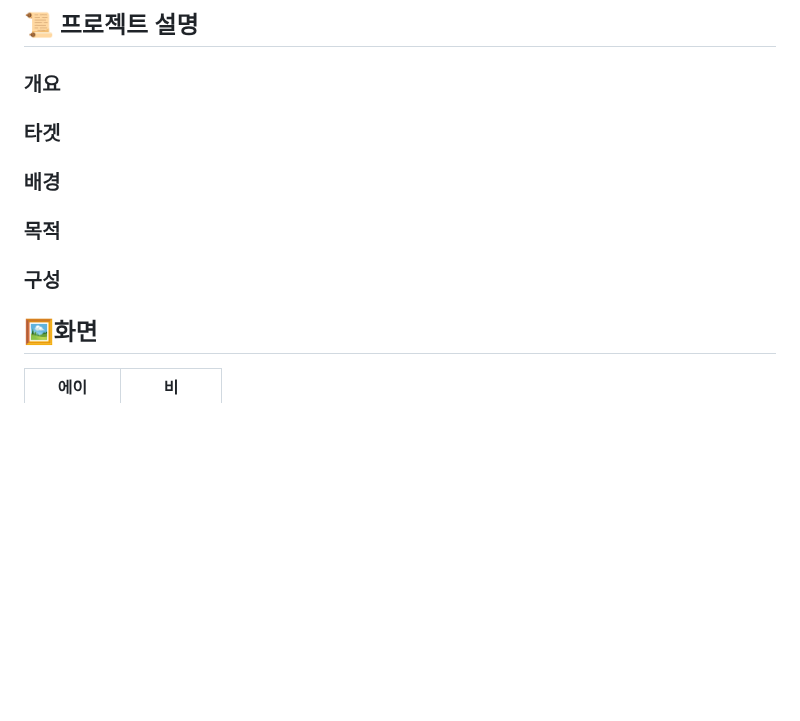
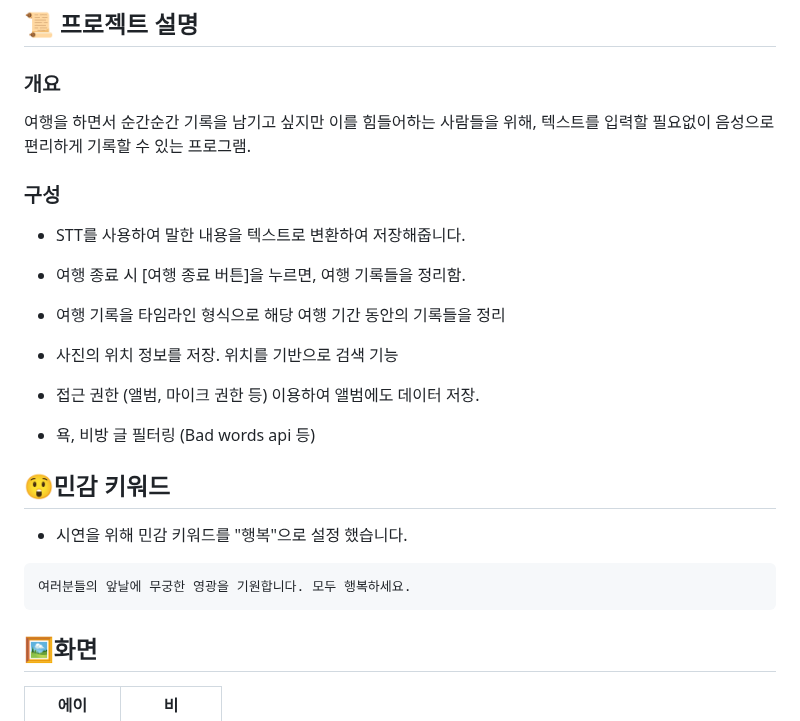
Before and after one commit to popurach/Danim, a Markdown page: README.md, the part around the change. GitHub-like rendering; blank space fills up the shorter version.

````diff
--- a/README.md
+++ b/README.md
@@ -3,17 +3,26 @@
 ## 📜 프로젝트 설명
 
 ### 개요
-
-### 타겟
-
-
-### 배경
-
-
-### 목적
-
+여행을 하면서 순간순간 기록을 남기고 싶지만 이를 힘들어하는 사람들을 위해, 텍스트를 입력할 필요없이 음성으로 편리하게 기록할 수 있는 프로그램.
 
 ### 구성
+- STT를 사용하여 말한 내용을 텍스트로 변환하여 저장해줍니다.
+
+- 여행 종료 시 [여행 종료 버튼]을 누르면, 여행 기록들을 정리함.
+
+- 여행 기록을 타임라인 형식으로 해당 여행 기간 동안의 기록들을 정리
+
+- 사진의 위치 정보를 저장. 위치를 기반으로 검색 기능
+
+- 접근 권한 (앨범, 마이크 권한 등) 이용하여 앨범에도 데이터 저장.
+
+- 욕, 비방 글 필터링 (Bad words api 등)
+
+## 😲민감 키워드
+- 시연을 위해 민감 키워드를 "행복"으로 설정 했습니다.
+```
+여러분들의 앞날에 무궁한 영광을 기원합니다. 모두 행복하세요.
+```
 
 ## 🖼화면
 
````
